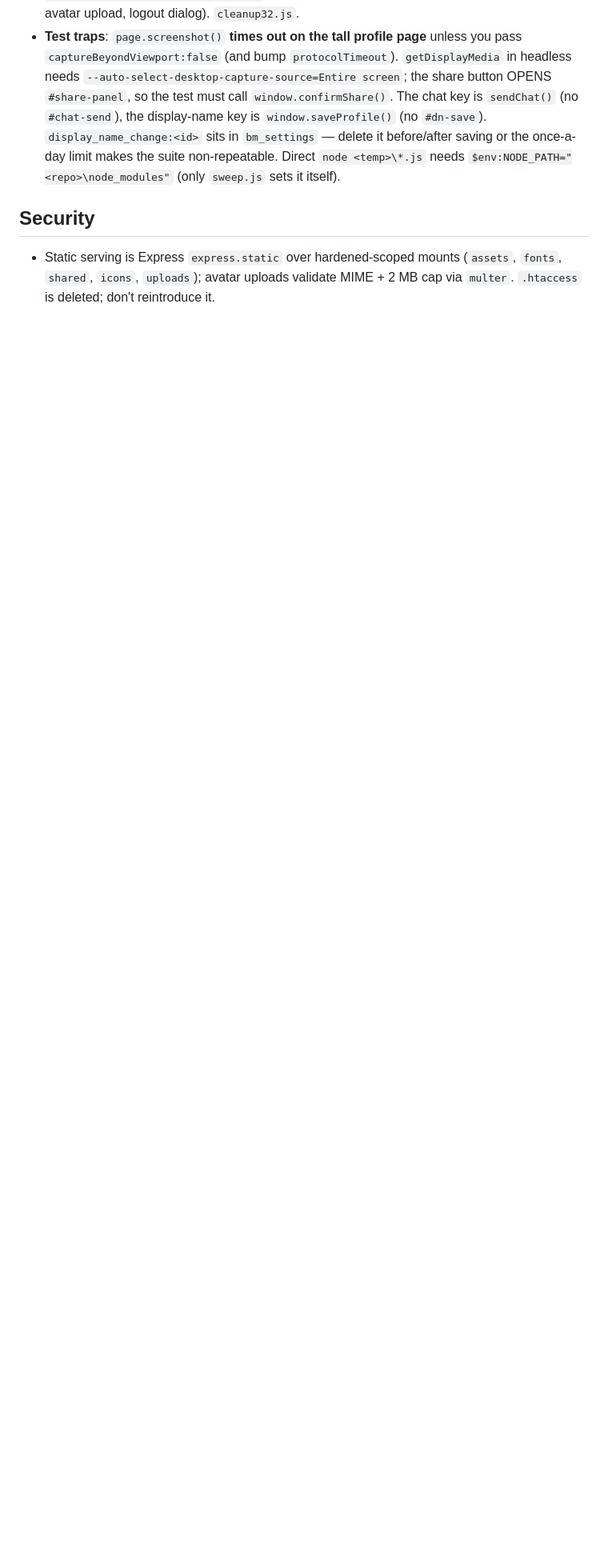
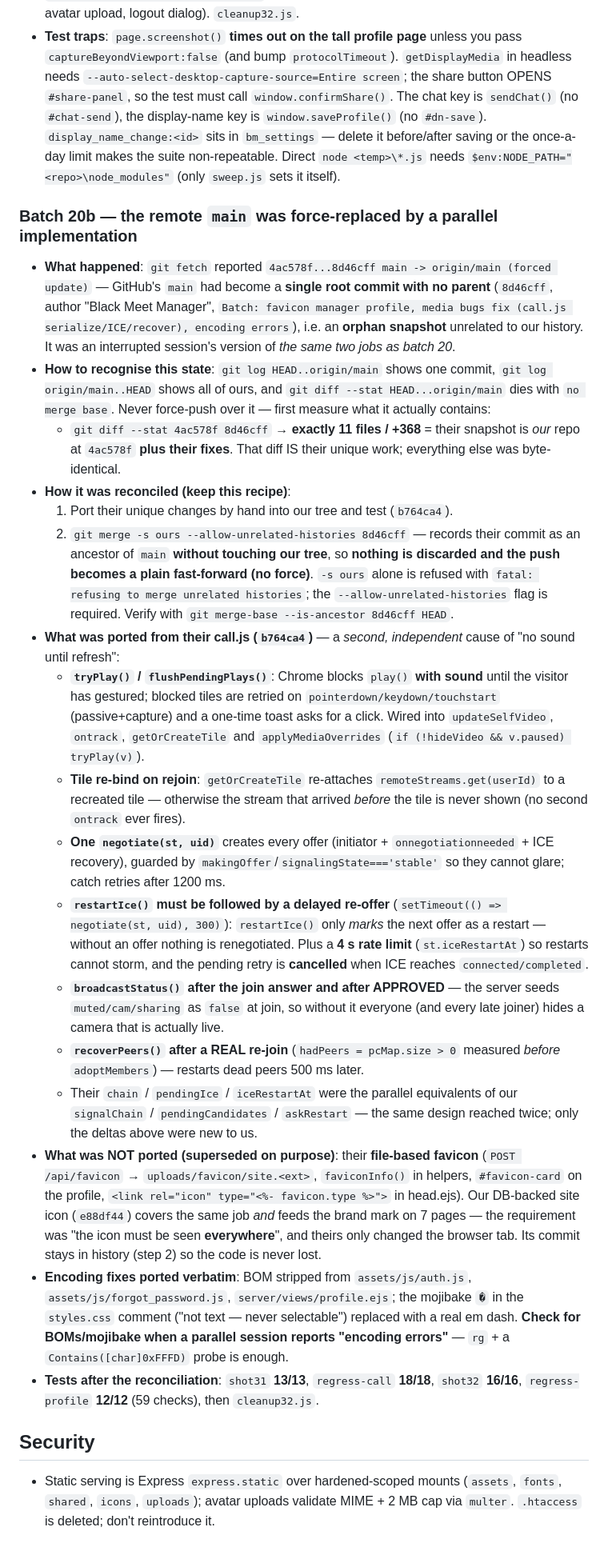
Before and after one commit to maxmancoder/black-meet, a Markdown page: AGENTS.md, the part around the change. Shown at 80% size. Rendered like a GitHub page; blank space fills up the shorter version.

Commit message:
Document batch 20b: how the force-replaced remote main was recognised, reconciled without a force push, and what of its parallel work was adopted

```diff
--- a/AGENTS.md
+++ b/AGENTS.md
@@ -302,6 +302,26 @@ Persian (RTL) group voice/video-chat app like Google Meet. Single **Node.js** pr
 - Tests: `%TEMP%\opencode\shot31.js` **13/13** (audio: mute → peer keeps a live track, `getStats()` **outbound-rtp bytesSent/packetsSent still rise while muted** — the actual proof of the keepalive — connected, unmute, 4 cycles, no page errors), `%TEMP%\opencode\shot32.js` **16/16** (icon route 200 + bytes, row in `bm_assets`, favicon+mark on login/home/profile/messages/members, upload → DB changes → repainted without reload → route serves new bytes → reset), `%TEMP%\opencode\regress-call.js` **18/18** (exactly ONE audio + ONE video sender and ONE remote audio track, chat both ways, share panel → `confirmShare()` → sharing → stop → mic back, peer leaves, no scroll), `%TEMP%\opencode\regress-profile.js` **12/12** (CSRF global, display-name save + restore, avatar upload, logout dialog). `cleanup32.js`.
 - **Test traps**: `page.screenshot()` **times out on the tall profile page** unless you pass `captureBeyondViewport:false` (and bump `protocolTimeout`). `getDisplayMedia` in headless needs `--auto-select-desktop-capture-source=Entire screen`; the share button OPENS `#share-panel`, so the test must call `window.confirmShare()`. The chat key is `sendChat()` (no `#chat-send`), the display-name key is `window.saveProfile()` (no `#dn-save`). `display_name_change:<id>` sits in `bm_settings` — delete it before/after saving or the once-a-day limit makes the suite non-repeatable. Direct `node <temp>\*.js` needs `$env:NODE_PATH="<repo>\node_modules"` (only `sweep.js` sets it itself).
 
+### Batch 20b — the remote `main` was force-replaced by a parallel implementation
+
+- **What happened**: `git fetch` reported `4ac578f...8d46cff main -> origin/main (forced update)` — GitHub's `main` had become a **single root commit with no parent** (`8d46cff`, author "Black Meet Manager", `Batch: favicon manager profile, media bugs fix (call.js serialize/ICE/recover), encoding errors`), i.e. an **orphan snapshot** unrelated to our history. It was an interrupted session's version of *the same two jobs as batch 20*.
+- **How to recognise this state**: `git log HEAD..origin/main` shows one commit, `git log origin/main..HEAD` shows all of ours, and `git diff --stat HEAD...origin/main` dies with `no merge base`. Never force-push over it — first measure what it actually contains:
+  - `git diff --stat 4ac578f 8d46cff` → **exactly 11 files / +368** = their snapshot is *our* repo at `4ac578f` **plus their fixes**. That diff IS their unique work; everything else was byte-identical.
+- **How it was reconciled (keep this recipe)**:
+  1. Port their unique changes by hand into our tree and test (`b764ca4`).
+  2. `git merge -s ours --allow-unrelated-histories 8d46cff` — records their commit as an ancestor of `main` **without touching our tree**, so **nothing is discarded and the push becomes a plain fast-forward (no force)**. `-s ours` alone is refused with `fatal: refusing to merge unrelated histories`; the `--allow-unrelated-histories` flag is required. Verify with `git merge-base --is-ancestor 8d46cff HEAD`.
+- **What was ported from their call.js (`b764ca4`)** — a *second, independent* cause of "no sound until refresh":
+  - **`tryPlay()` / `flushPendingPlays()`**: Chrome blocks `play()` **with sound** until the visitor has gestured; blocked tiles are retried on `pointerdown/keydown/touchstart` (passive+capture) and a one-time toast asks for a click. Wired into `updateSelfVideo`, `ontrack`, `getOrCreateTile` and `applyMediaOverrides` (`if (!hideVideo && v.paused) tryPlay(v)`).
+  - **Tile re-bind on rejoin**: `getOrCreateTile` re-attaches `remoteStreams.get(userId)` to a recreated tile — otherwise the stream that arrived *before* the tile is never shown (no second `ontrack` ever fires).
+  - **One `negotiate(st, uid)`** creates every offer (initiator + `onnegotiationneeded` + ICE recovery), guarded by `makingOffer`/`signalingState==='stable'` so they cannot glare; catch retries after 1200 ms.
+  - **`restartIce()` must be followed by a delayed re-offer** (`setTimeout(() => negotiate(st, uid), 300)`): `restartIce()` only *marks* the next offer as a restart — without an offer nothing is renegotiated. Plus a **4 s rate limit** (`st.iceRestartAt`) so restarts cannot storm, and the pending retry is **cancelled** when ICE reaches `connected/completed`.
+  - **`broadcastStatus()` after the join answer and after APPROVED** — the server seeds `muted/cam/sharing` as `false` at join, so without it everyone (and every late joiner) hides a camera that is actually live.
+  - **`recoverPeers()` after a REAL re-join** (`hadPeers = pcMap.size > 0` measured *before* `adoptMembers`) — restarts dead peers 500 ms later.
+  - Their `chain` / `pendingIce` / `iceRestartAt` were the parallel equivalents of our `signalChain` / `pendingCandidates` / `askRestart` — the same design reached twice; only the deltas above were new to us.
+- **What was NOT ported (superseded on purpose)**: their **file-based favicon** (`POST /api/favicon` → `uploads/favicon/site.<ext>`, `faviconInfo()` in helpers, `#favicon-card` on the profile, `<link rel="icon" type="<%- favicon.type %>">` in head.ejs). Our DB-backed site icon (`e88df44`) covers the same job *and* feeds the brand mark on 7 pages — the requirement was "the icon must be seen **everywhere**", and theirs only changed the browser tab. Its commit stays in history (step 2) so the code is never lost.
+- **Encoding fixes ported verbatim**: BOM stripped from `assets/js/auth.js`, `assets/js/forgot_password.js`, `server/views/profile.ejs`; the mojibake `�` in the `styles.css` comment ("not text — never selectable") replaced with a real em dash. **Check for BOMs/mojibake when a parallel session reports "encoding errors"** — `rg` + a `Contains([char]0xFFFD)` probe is enough.
+- **Tests after the reconciliation**: `shot31` **13/13**, `regress-call` **18/18**, `shot32` **16/16**, `regress-profile` **12/12** (59 checks), then `cleanup32.js`.
+
 ## Security
 
 - Static serving is Express `express.static` over hardened-scoped mounts (`assets`, `fonts`, `shared`, `icons`, `uploads`); avatar uploads validate MIME + 2 MB cap via `multer`. `.htaccess` is deleted; don't reintroduce it.
```
